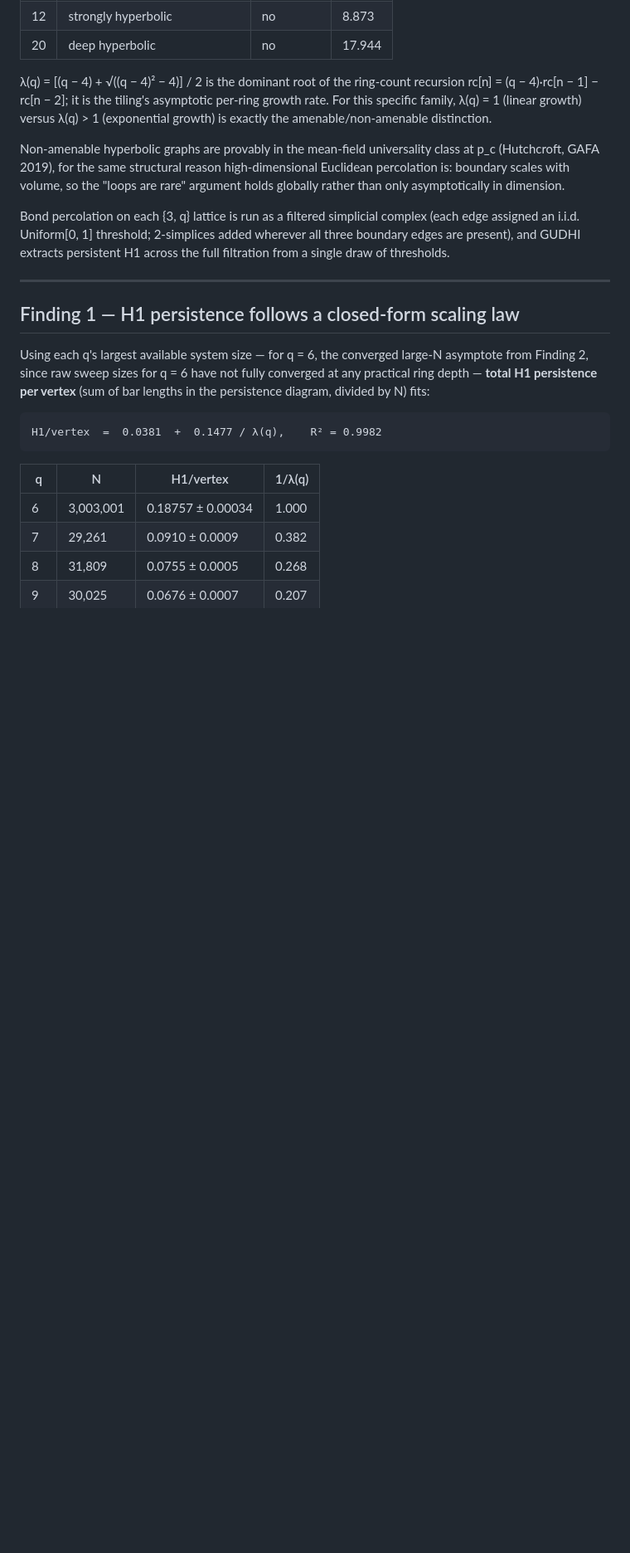
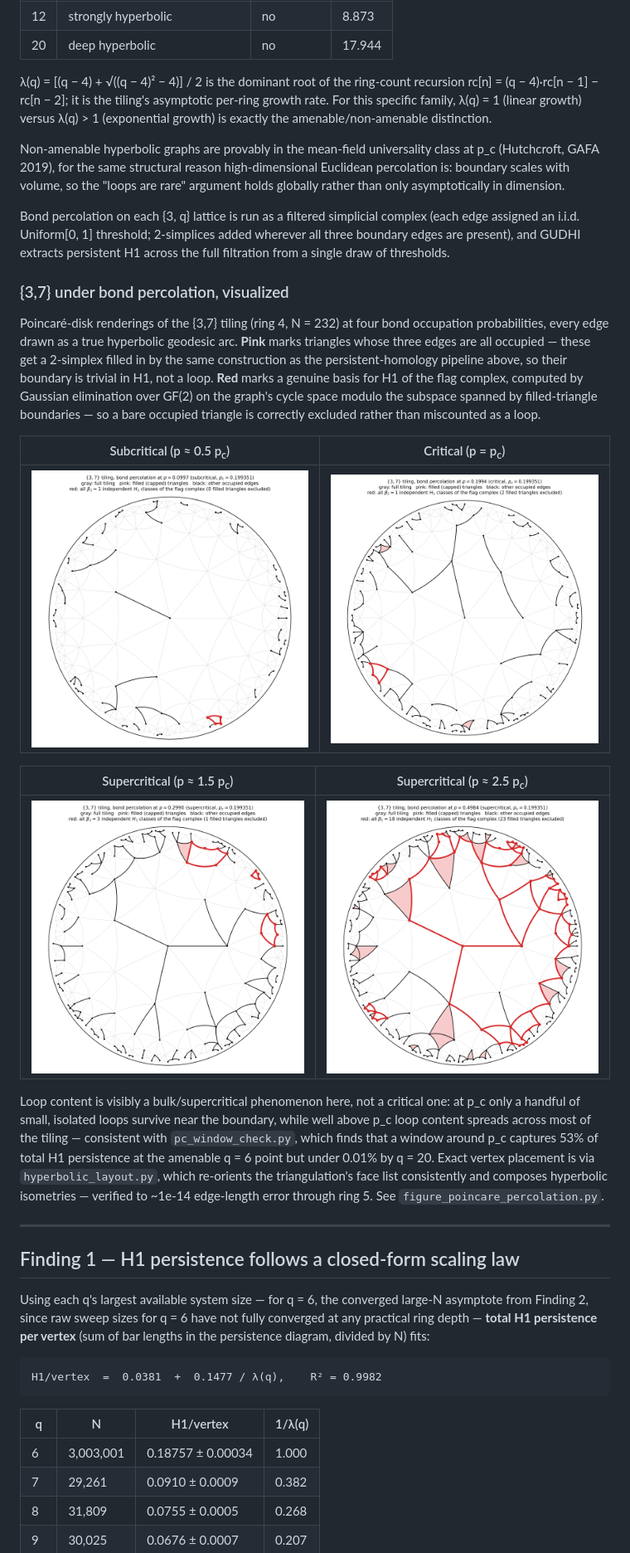
Before and after one commit to ztreisman/curvature-percolation-homology, a Markdown page: README.md, the part around one of its changes. Shown at 83% size. GitHub-like rendering; blank space fills up the shorter version.

Commit message:
Embed scaling-law and Poincare-disk figures in the README
Adds the H1-vs-1/lambda(q) scaling-law plot to Finding 1, and the four
percolation renderings (subcritical through two supercritical draws)
to the Approach section, so the tiling/percolation/H1 setup and the
capacity-wall's bulk-vs-critical distinction are visible directly in
the README rather than only referenced by filename.

Co-Authored-By: Claude Sonnet 5 <noreply@anthropic.com>

```diff
--- a/README.md
+++ b/README.md
@@ -61,6 +61,36 @@ Bond percolation on each {3, q} lattice is run as a filtered simplicial complex
 all three boundary edges are present), and GUDHI extracts persistent H1 across the
 full filtration from a single draw of thresholds.
 
+### {3,7} under bond percolation, visualized
+
+Poincaré-disk renderings of the {3,7} tiling (ring 4, N = 232) at four bond
+occupation probabilities, every edge drawn as a true hyperbolic geodesic arc.
+**Pink** marks triangles whose three edges are all occupied — these get a
+2-simplex filled in by the same construction as the persistent-homology
+pipeline above, so their boundary is trivial in H1, not a loop. **Red** marks
+a genuine basis for H1 of the flag complex, computed by Gaussian elimination
+over GF(2) on the graph's cycle space modulo the subspace spanned by
+filled-triangle boundaries — so a bare occupied triangle is correctly
+excluded rather than miscounted as a loop.
+
+| Subcritical (p ≈ 0.5 p<sub>c</sub>) | Critical (p = p<sub>c</sub>) |
+|---|---|
+| ![Subcritical percolation on {3,7}](figure_poincare_percolation_subcritical.png) | ![Critical percolation on {3,7}](figure_poincare_percolation.png) |
+
+| Supercritical (p ≈ 1.5 p<sub>c</sub>) | Supercritical (p ≈ 2.5 p<sub>c</sub>) |
+|---|---|
+| ![Supercritical percolation on {3,7}, 1.5x threshold](figure_poincare_percolation_supercritical1.png) | ![Supercritical percolation on {3,7}, 2.5x threshold](figure_poincare_percolation_supercritical2.png) |
+
+Loop content is visibly a bulk/supercritical phenomenon here, not a critical
+one: at p_c only a handful of small, isolated loops survive near the
+boundary, while well above p_c loop content spreads across most of the
+tiling — consistent with `pc_window_check.py`, which finds that a window
+around p_c captures 53% of total H1 persistence at the amenable q = 6 point
+but under 0.01% by q = 20. Exact vertex placement is via `hyperbolic_layout.py`,
+which re-orients the triangulation's face list consistently and composes
+hyperbolic isometries — verified to ~1e-14 edge-length error through ring 5.
+See `figure_poincare_percolation.py`.
+
 ---
 
 ## Finding 1 — H1 persistence follows a closed-form scaling law
```
Also changed, not shown: other parts of README.md (+3 -1 lines).
